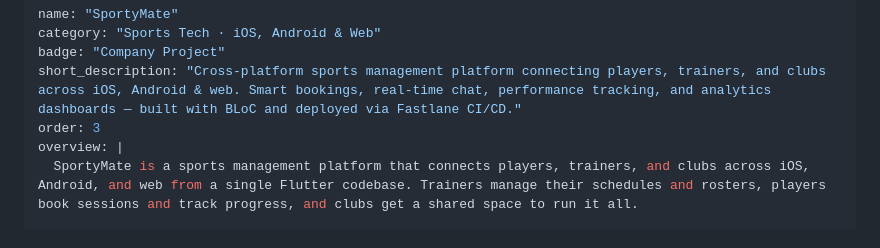
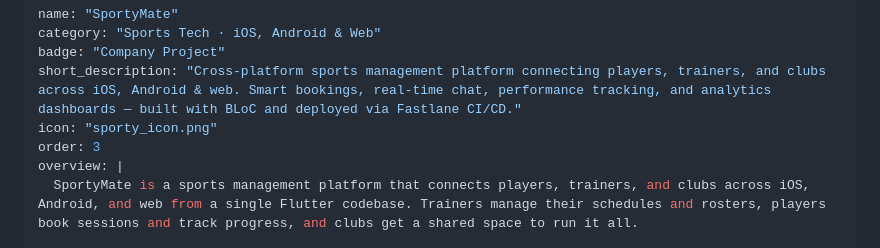
Before and after one commit to HusseinMohamed99/HusseinMohamed99.github.io, a Markdown page: data/projects/sportymate.md, the part around the change. Rendered like a GitHub page.

Commit message:
Add icon field and enhance SportyMate description
Added icon field and updated project description.

```diff
--- a/data/projects/sportymate.md
+++ b/data/projects/sportymate.md
@@ -3,6 +3,7 @@ name: "SportyMate"
 category: "Sports Tech · iOS, Android & Web"
 badge: "Company Project"
 short_description: "Cross-platform sports management platform connecting players, trainers, and clubs across iOS, Android & web. Smart bookings, real-time chat, performance tracking, and analytics dashboards — built with BLoC and deployed via Fastlane CI/CD."
+icon: "sporty_icon.png"
 order: 3
 overview: |
   SportyMate is a sports management platform that connects players, trainers, and clubs across iOS, Android, and web from a single Flutter codebase. Trainers manage their schedules and rosters, players book sessions and track progress, and clubs get a shared space to run it all.
```
